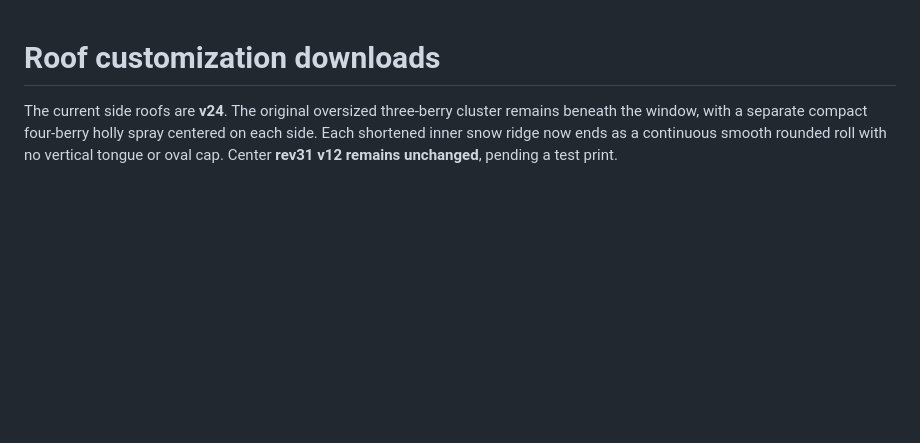
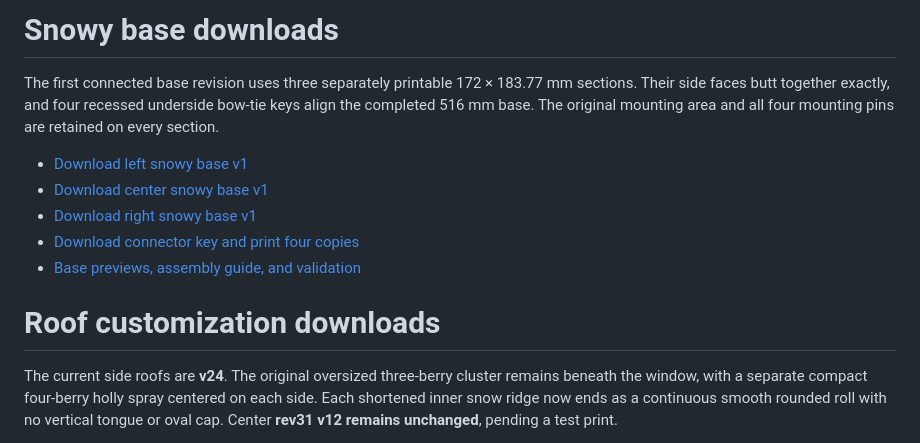
Before and after one commit to brucebentle-del/codex-workspace, a Markdown page: README.md, the part around the change. Rendered like a GitHub page; blank space fills up the shorter version.

Commit message:
Add connected three-piece snowy base

```diff
--- a/README.md
+++ b/README.md
@@ -1,3 +1,13 @@
+# Snowy base downloads
+
+The first connected base revision uses three separately printable 172 × 183.77 mm sections. Their side faces butt together exactly, and four recessed underside bow-tie keys align the completed 516 mm base. The original mounting area and all four mounting pins are retained on every section.
+
+- [Download left snowy base v1](https://raw.githubusercontent.com/brucebentle-del/codex-workspace/refs/heads/main/base-customization-v1/left_snowy_base_v1.stl)
+- [Download center snowy base v1](https://raw.githubusercontent.com/brucebentle-del/codex-workspace/refs/heads/main/base-customization-v1/center_snowy_base_v1.stl)
+- [Download right snowy base v1](https://raw.githubusercontent.com/brucebentle-del/codex-workspace/refs/heads/main/base-customization-v1/right_snowy_base_v1.stl)
+- [Download connector key and print four copies](https://raw.githubusercontent.com/brucebentle-del/codex-workspace/refs/heads/main/base-customization-v1/base_connector_key_print_4.stl)
+- [Base previews, assembly guide, and validation](base-customization-v1/README.md)
+
 # Roof customization downloads
 
 The current side roofs are **v24**. The original oversized three-berry cluster remains beneath the window, with a separate compact four-berry holly spray centered on each side. Each shortened inner snow ridge now ends as a continuous smooth rounded roll with no vertical tongue or oval cap. Center **rev31 v12 remains unchanged**, pending a test print.
```
Also changed, not shown: base-customization-v1/README.md (added, +50 -0 lines), base-customization-v1/assembly-front.png (added), 10 other files.
